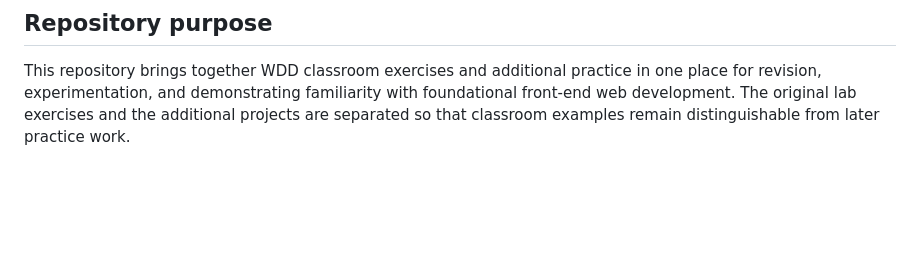
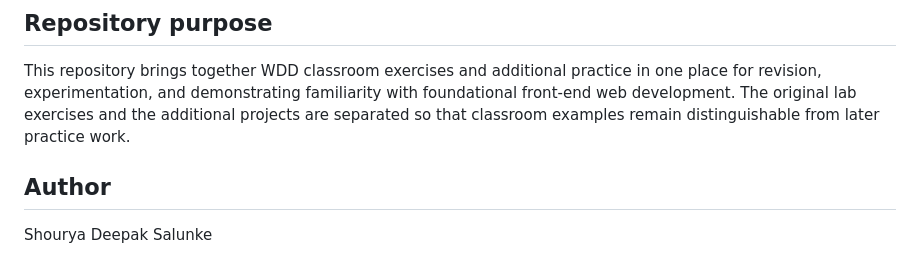
Before and after one commit to shouryadsalunke/WDD-Lab-And-Practice, a Markdown page: README.md, the part around the change. GitHub-like rendering; blank space fills up the shorter version.

```diff
--- a/README.md
+++ b/README.md
@@ -120,3 +120,7 @@ The exact set of folders reflects the contents of the supplied lab archive; mino
 ## Repository purpose
 
 This repository brings together WDD classroom exercises and additional practice in one place for revision, experimentation, and demonstrating familiarity with foundational front-end web development. The original lab exercises and the additional projects are separated so that classroom examples remain distinguishable from later practice work.
+
+## Author
+
+Shourya Deepak Salunke
```
